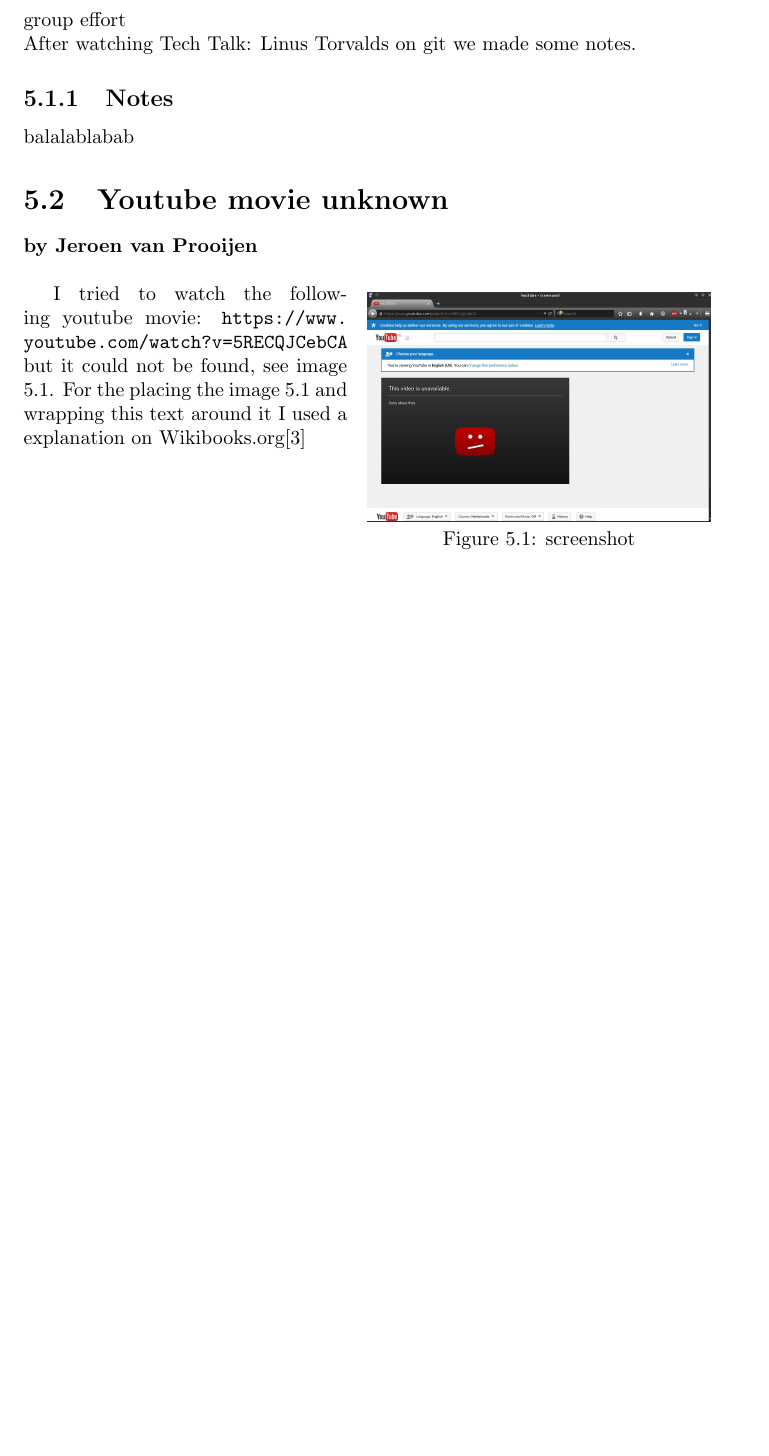
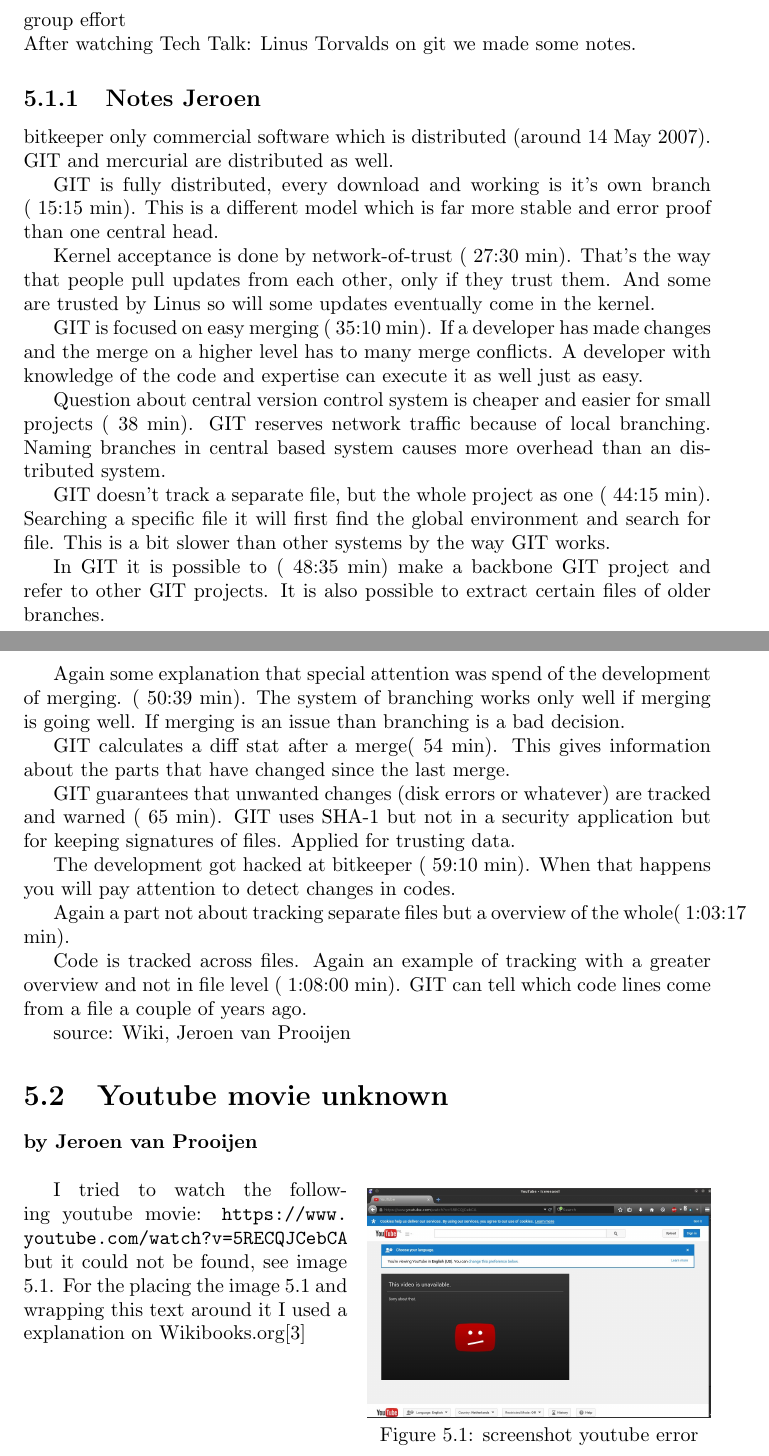
Before and after one commit to Ardillo/ES-lab, a LaTeX document (main.tex, which reads G2.tex): part of page 14 of 16 before the commit and two parts of pages 14 and 15 of 17 after it, the two joined at a grey line, cut so that both start at the same text, the shorter picture padded with empty space. Compiled offline with pdfLaTeX.

Commit message:
added notes on Linus video

```diff
--- a/G2.tex
+++ b/G2.tex
@@ -6,8 +6,55 @@ Group G2, seats 6-11,
 group effort\\
 After watching \href{https://www.youtube.com/watch?v=4XpnKHJAok8}{Tech Talk: Linus Torvalds on git} we made some notes.
 
-\subsection{Notes}
-balalablabab
+\subsection{Notes Jeroen}
+bitkeeper only commercial software which is distributed (around 14 May 2007).
+GIT and mercurial are distributed as well.
+
+GIT is fully distributed, every download and working is it's own branch (~15:15 min).
+This is a different model which is far more stable and error proof than one central head.
+
+Kernel acceptance is done by network-of-trust (~27:30 min). That's the way that people pull
+updates from each other, only if they trust them. And some are trusted by Linus so will some
+updates eventually come in the kernel.
+
+GIT is focused on easy merging (~35:10 min). If a developer has made changes and the merge
+on a higher level has to many merge conflicts. A developer with knowledge of the code and
+expertise can execute it as well just as easy.
+
+Question about central version control system is cheaper and easier for small projects
+(~38 min). GIT reserves network traffic because of local branching. Naming branches in central
+based system causes more overhead than an distributed system.
+
+GIT doesn't track a separate file, but the whole project as one (~44:15 min). Searching a
+specific file it will first find the global environment and search for file. This is a bit
+slower than other systems by the way GIT works.
+
+In GIT it is possible to (~48:35 min) make a backbone GIT project and refer to other GIT
+projects. It is also possible to extract certain files of older branches.
+
+Again some explanation that special attention was spend of the development of merging.
+(~50:39 min). The system of branching works only well if merging is going well. If merging
+is an issue than branching is a bad decision.
+
+GIT calculates a diff stat after a merge(~54 min). This gives information about the parts
+that have changed since the last merge.
+
+GIT guarantees that unwanted changes (disk errors or whatever) are tracked and warned
+(~65 min). GIT uses SHA-1 but not in a security application but for keeping signatures of
+files. Applied for trusting data.
+
+The development got hacked at bitkeeper (~59:10 min). When that happens you will pay
+attention to detect changes in codes.
+
+Again a part not about tracking separate files but a overview of the whole(~1:03:17 min).
+
+Code is tracked across files. Again an example of tracking with a greater overview and not
+in file level (~1:08:00 min). GIT can tell which code lines come from a file a couple of
+years ago.
+
+source: \href{https://www.os3.nl/2015-2016/students/jeroen_van_prooijen/es/week39#youtube}{Wiki, Jeroen van Prooijen}
+
+
 
 
 \section{Youtube movie unknown}
@@ -19,7 +66,7 @@ balalablabab
   \includegraphics[width=0.5\textwidth]{error_youtube.jpg}
  \end{center}
  \vspace{-20pt}
- \caption{screenshot}
+ \caption{screenshot youtube error}
  \vspace{-10pt}
 \label{fig:error_youtube}
 \end{wrapfigure}
```
